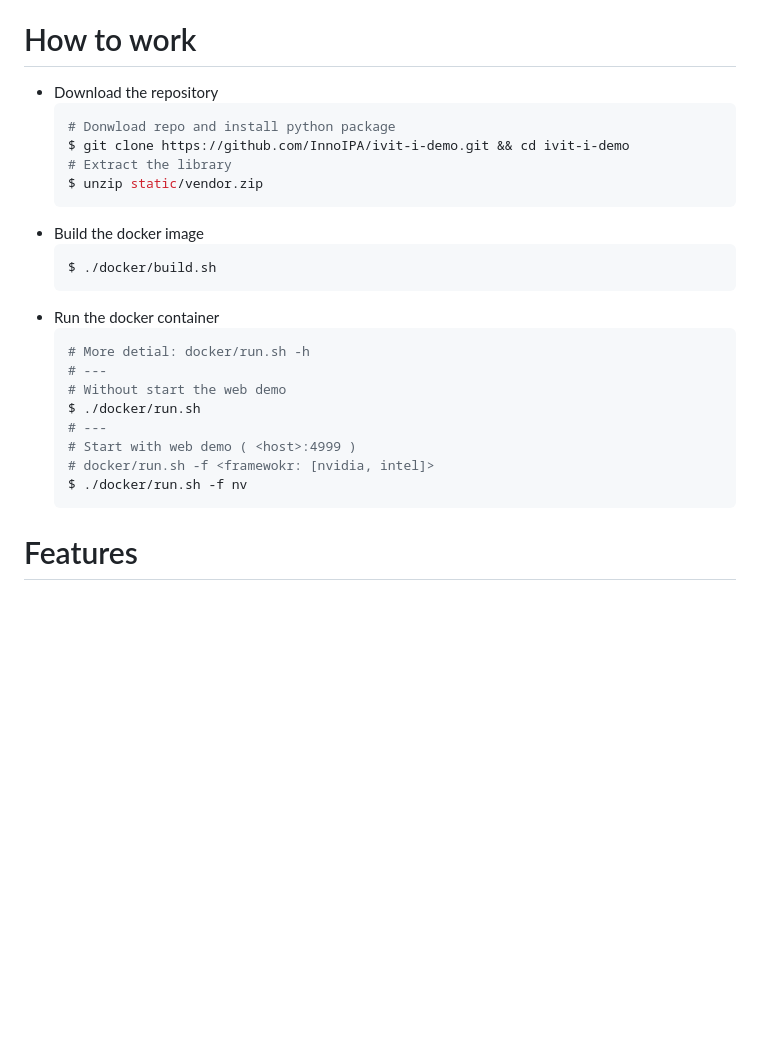
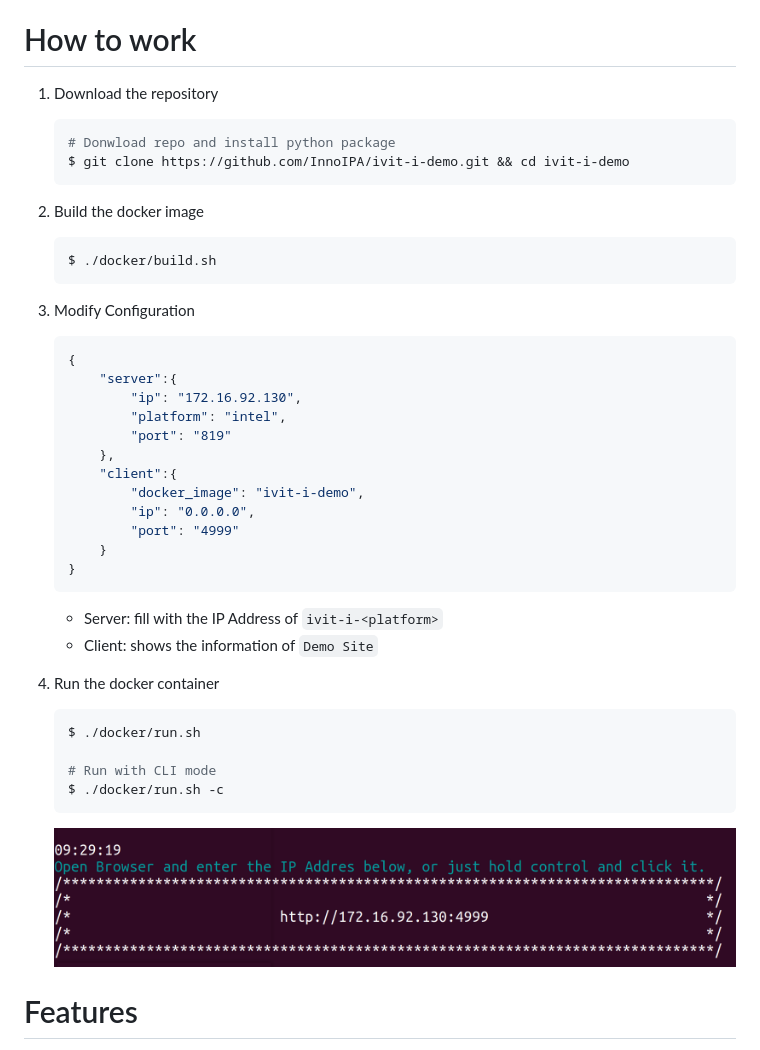
Before and after one commit to InnoIPA/ivit-i-demo, a Markdown page: README.md, the part around the change. Drawn GitHub-style; pictures changed too: assests/ivit-i-demo-ip.png (added); blank space fills up the shorter version.

Commit message:
docs: update README and add figure

````diff
--- a/README.md
+++ b/README.md
@@ -5,28 +5,41 @@ The web demo site for ivit-i
 * Install [docker](https://max-c.notion.site/Install-Docker-9a0927c9b8aa4455b66548843246152f)
 
 # How to work
-* Download the repository
+1. Download the repository
     ```bash
     # Donwload repo and install python package
     $ git clone https://github.com/InnoIPA/ivit-i-demo.git && cd ivit-i-demo
-    # Extract the library
-    $ unzip static/vendor.zip
     ```
-* Build the docker image
+2. Build the docker image
     ```bash
     $ ./docker/build.sh
     ```
-* Run the docker container
+3. Modify Configuration
+    ```JSON
+    {
+        "server":{
+            "ip": "172.16.92.130",
+            "platform": "intel",
+            "port": "819"
+        },
+        "client":{
+            "docker_image": "ivit-i-demo",
+            "ip": "0.0.0.0",
+            "port": "4999"
+        }
+    }
+    ```
+    * Server: fill with the IP Address of `ivit-i-<platform>`
+    * Client: shows the information of `Demo Site`
+
+4. Run the docker container
     ```bash
-    # More detial: docker/run.sh -h
-    # ---
-    # Without start the web demo
     $ ./docker/run.sh
-    # ---
-    # Start with web demo ( <host>:4999 )
-    # docker/run.sh -f <framewokr: [nvidia, intel]>
-    $ ./docker/run.sh -f nv
+
+    # Run with CLI mode
+    $ ./docker/run.sh -c
     ```
+    ![image](assests/ivit-i-demo-ip.png)
 
 # Features
 1. Entrance
````
